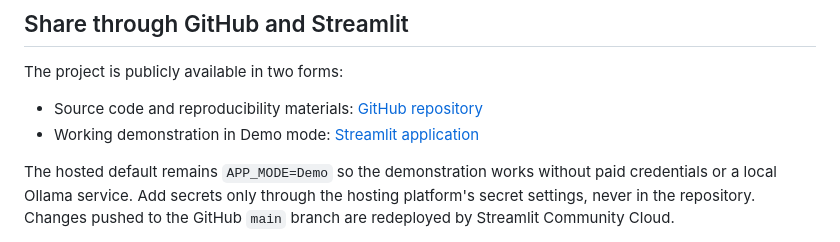
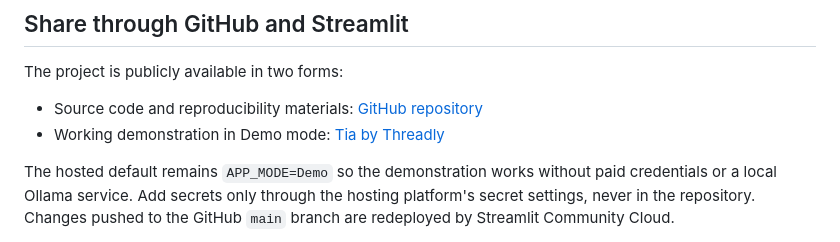
Before and after one commit to ananditashekhar-mt/apparel-support-agent, a Markdown page: README.md, the part around the change. GitHub-like rendering.

Commit message:
Update Streamlit demo URL

```diff
--- a/README.md
+++ b/README.md
@@ -86,7 +86,7 @@ Official references: [Ollama OpenAI compatibility](https://docs.ollama.com/api/o
 The project is publicly available in two forms:
 
 * Source code and reproducibility materials: [GitHub repository](https://github.com/ananditashekhar-mt/apparel-support-agent)
-* Working demonstration in Demo mode: [Streamlit application](https://cfhkd7tvwubyfhxfrqnuvm.streamlit.app/)
+* Working demonstration in Demo mode: [Tia by Threadly](https://tia-by-threadly.streamlit.app/)
 
 The hosted default remains `APP_MODE=Demo` so the demonstration works without paid credentials or a local Ollama service. Add secrets only through the hosting platform's secret settings, never in the repository. Changes pushed to the GitHub `main` branch are redeployed by Streamlit Community Cloud.
 
```
